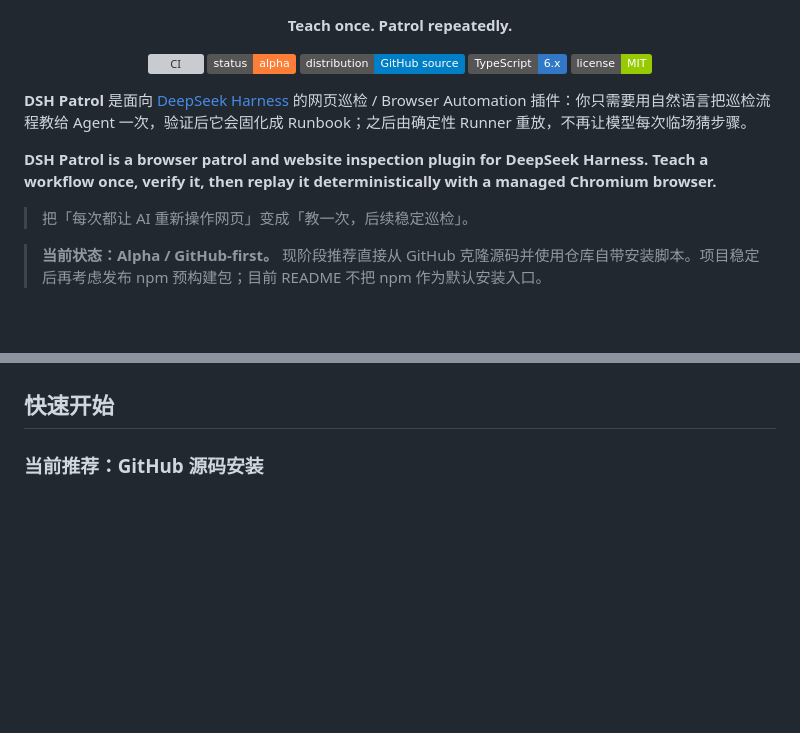
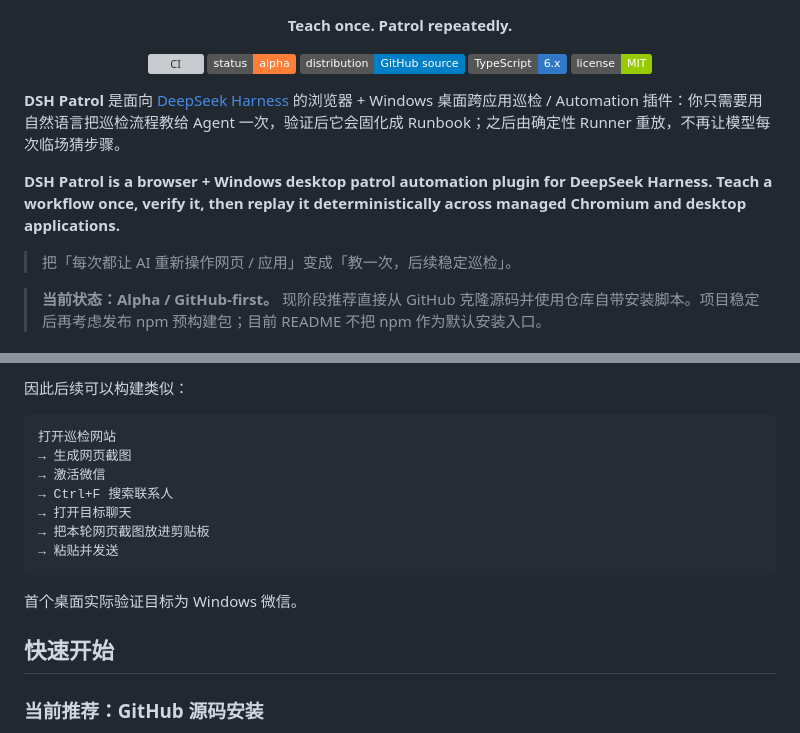
Before and after one commit to qigelunbiya/DSH-Patrol, a Markdown page: README.md, 2 parts joined by grey strips. Drawn GitHub-style; badges without logos; blank space fills up the shorter version; grey boxes are pictures that could not be loaded.

Commit message:
docs: document Windows Desktop Automation architecture

````diff
--- a/README.md
+++ b/README.md
@@ -12,11 +12,11 @@
   <a href="LICENSE"><img alt="License" src="https://img.shields.io/badge/license-MIT-green"></a>
 </p>
 
-**DSH Patrol** 是面向 [DeepSeek Harness](https://github.com/deepseek-ai/deepseek-harness) 的网页巡检 / Browser Automation 插件：你只需要用自然语言把巡检流程教给 Agent 一次，验证后它会固化成 Runbook；之后由确定性 Runner 重放，不再让模型每次临场猜步骤。
+**DSH Patrol** 是面向 [DeepSeek Harness](https://github.com/deepseek-ai/deepseek-harness) 的浏览器 + Windows 桌面跨应用巡检 / Automation 插件：你只需要用自然语言把巡检流程教给 Agent 一次，验证后它会固化成 Runbook；之后由确定性 Runner 重放，不再让模型每次临场猜步骤。
 
-**DSH Patrol is a browser patrol and website inspection plugin for DeepSeek Harness. Teach a workflow once, verify it, then replay it deterministically with a managed Chromium browser.**
+**DSH Patrol is a browser + Windows desktop patrol automation plugin for DeepSeek Harness. Teach a workflow once, verify it, then replay it deterministically across managed Chromium and desktop applications.**
 
-> 把「每次都让 AI 重新操作网页」变成「教一次，后续稳定巡检」。
+> 把「每次都让 AI 重新操作网页 / 应用」变成「教一次，后续稳定巡检」。
 
 > **当前状态：Alpha / GitHub-first。** 现阶段推荐直接从 GitHub 克隆源码并使用仓库自带安装脚本。项目稳定后再考虑发布 npm 预构建包；目前 README 不把 npm 作为默认安装入口。
 
@@ -35,3 +109,16 @@
+因此后续可以构建类似：
+
+```text
+打开巡检网站
+→ 生成网页截图
+→ 激活微信
+→ Ctrl+F 搜索联系人
+→ 打开目标聊天
+→ 把本轮网页截图放进剪贴板
+→ 粘贴并发送
+```
+
+首个桌面实际验证目标为 Windows 微信。
 
 ## 快速开始
 
````
Also changed, not shown: other parts of README.md (+75 -1 lines).
